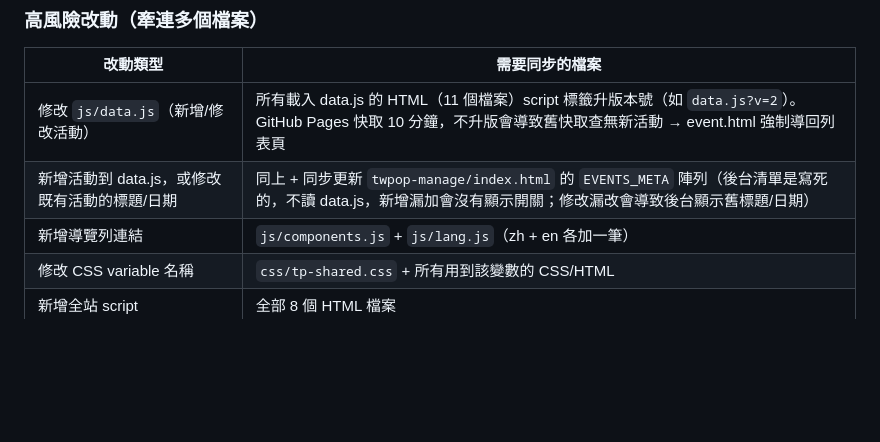
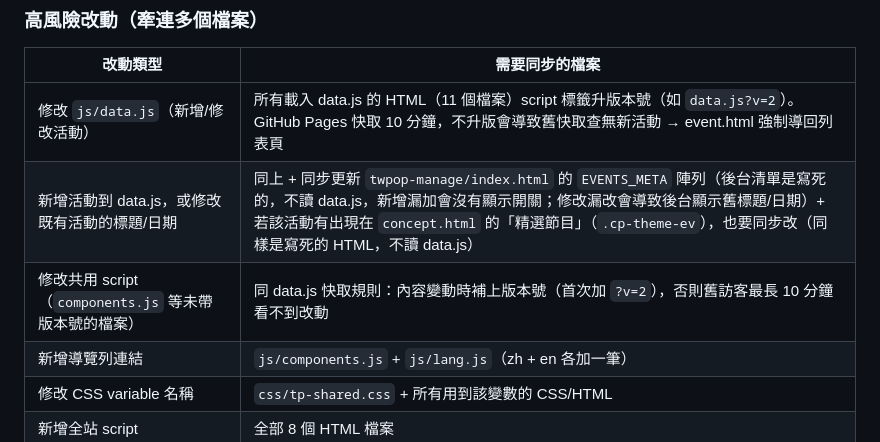
Before and after one commit to aaronkuo13/taiwan-pop, a Markdown page: CLAUDE.md, the part around the change. GitHub-like rendering; blank space fills up the shorter version.

```diff
--- a/CLAUDE.md
+++ b/CLAUDE.md
@@ -101,7 +101,8 @@
 | 改動類型 | 需要同步的檔案 |
 |---------|-------------|
 | 修改 `js/data.js`（新增/修改活動） | 所有載入 data.js 的 HTML（11 個檔案）script 標籤升版本號（如 `data.js?v=2`）。GitHub Pages 快取 10 分鐘，不升版會導致舊快取查無新活動 → event.html 強制導回列表頁 |
-| 新增活動到 data.js，或修改既有活動的標題/日期 | 同上 + 同步更新 `twpop-manage/index.html` 的 `EVENTS_META` 陣列（後台清單是寫死的，不讀 data.js，新增漏加會沒有顯示開關；修改漏改會導致後台顯示舊標題/日期） |
+| 新增活動到 data.js，或修改既有活動的標題/日期 | 同上 + 同步更新 `twpop-manage/index.html` 的 `EVENTS_META` 陣列（後台清單是寫死的，不讀 data.js，新增漏加會沒有顯示開關；修改漏改會導致後台顯示舊標題/日期）+ 若該活動有出現在 `concept.html` 的「精選節目」（`.cp-theme-ev`），也要同步改（同樣是寫死的 HTML，不讀 data.js） |
+| 修改共用 script（`components.js` 等未帶版本號的檔案）| 同 data.js 快取規則：內容變動時補上版本號（首次加 `?v=2`），否則舊訪客最長 10 分鐘看不到改動 |
 | 新增導覽列連結 | `js/components.js` + `js/lang.js`（zh + en 各加一筆） |
 | 修改 CSS variable 名稱 | `css/tp-shared.css` + 所有用到該變數的 CSS/HTML |
 | 新增全站 script | 全部 8 個 HTML 檔案 |
```
Also changed, not shown: .claude/PROJECT_SPEC.md (+13 -8 lines).
